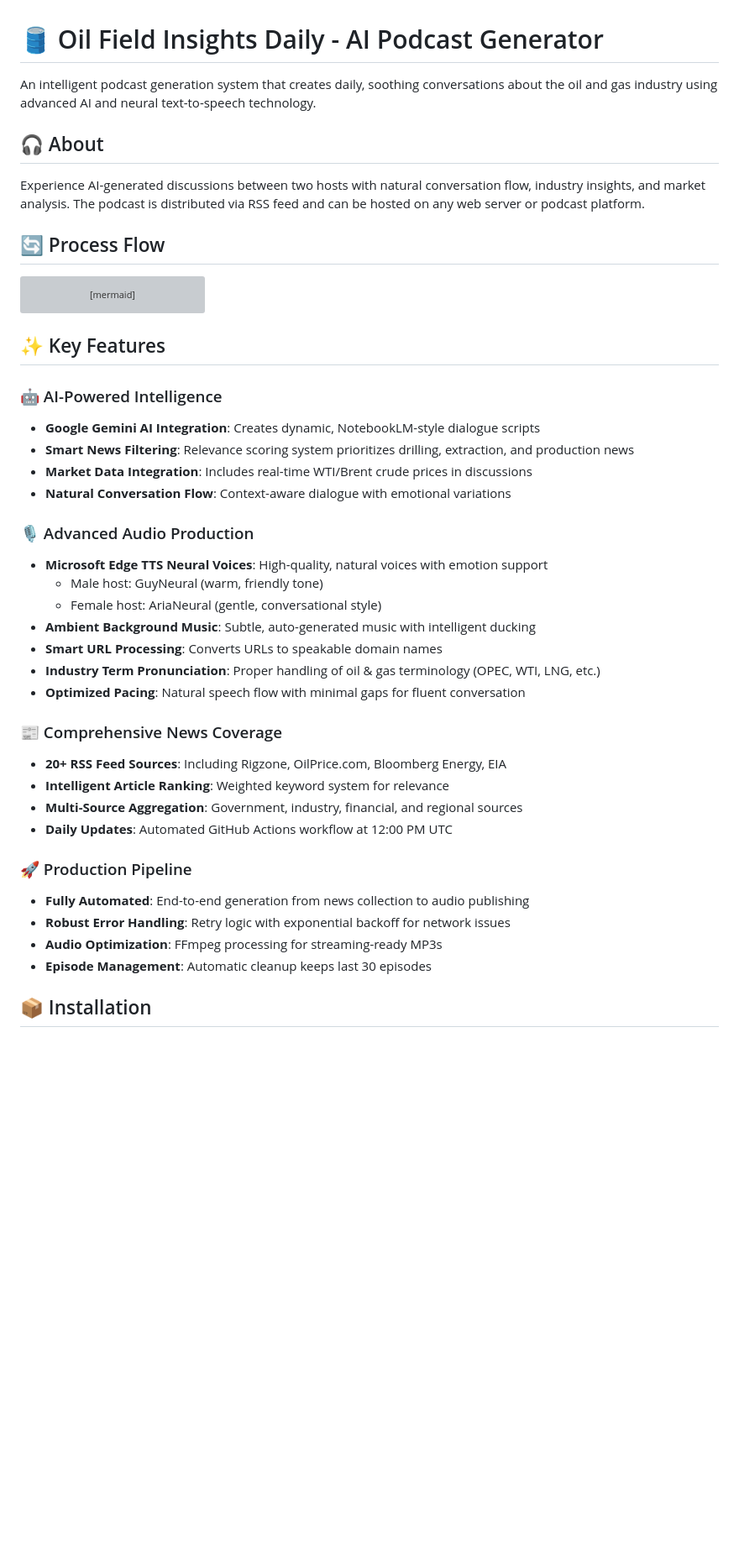
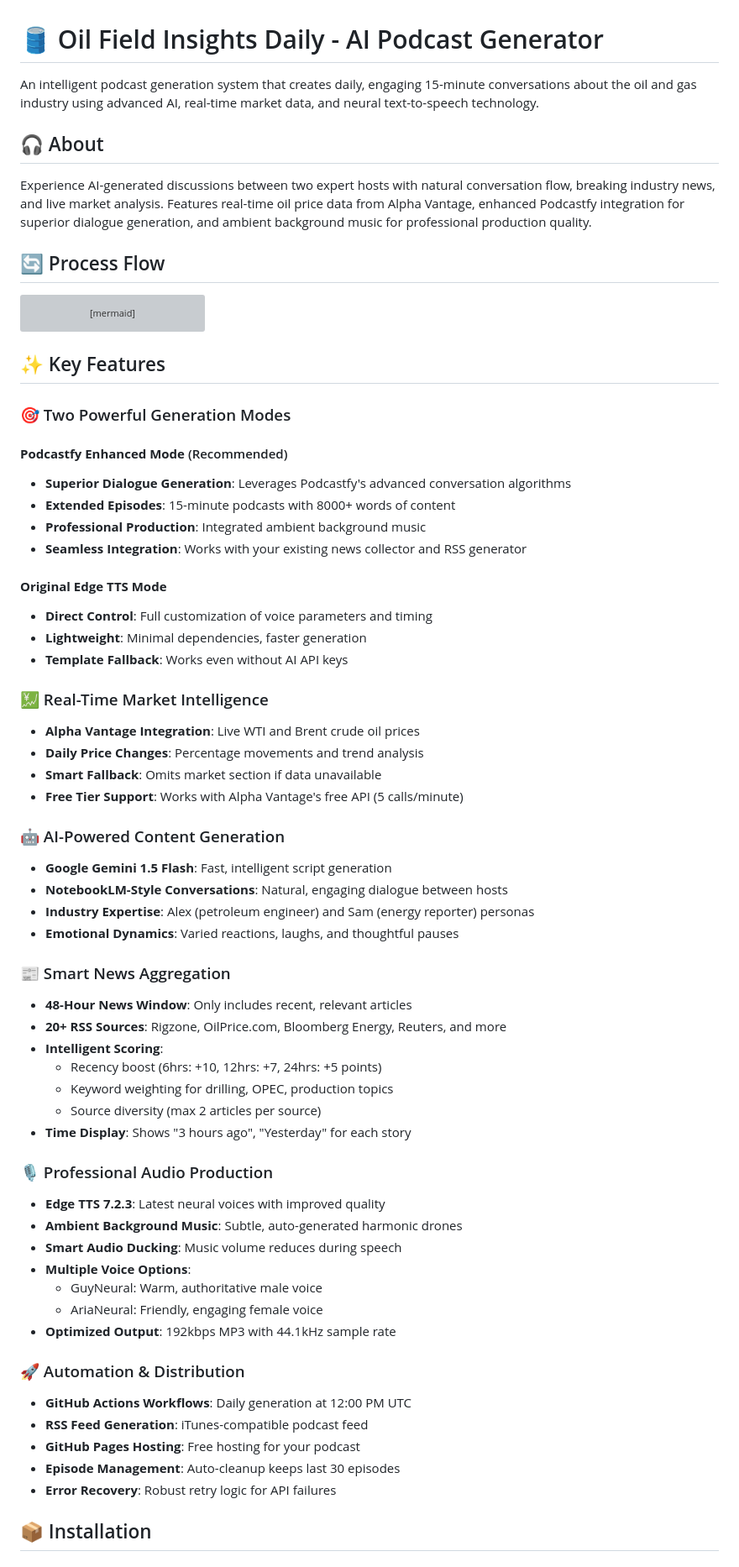
Before and after one commit to shariqbaig/oil-podcast-generator, a Markdown page: README.md, the part around the change printed below. Shown: that part at 84% size. Rendered like a GitHub page; blank space fills up the shorter version; grey boxes are pictures that could not be loaded.

```diff
--- a/README.md
+++ b/README.md
@@ -1,10 +1,10 @@
 # 🛢️ Oil Field Insights Daily - AI Podcast Generator
 
-An intelligent podcast generation system that creates daily, soothing conversations about the oil and gas industry using advanced AI and neural text-to-speech technology.
+An intelligent podcast generation system that creates daily, engaging 15-minute conversations about the oil and gas industry using advanced AI, real-time market data, and neural text-to-speech technology.
 
 ## 🎧 About
 
-Experience AI-generated discussions between two hosts with natural conversation flow, industry insights, and market analysis. The podcast is distributed via RSS feed and can be hosted on any web server or podcast platform.
+Experience AI-generated discussions between two expert hosts with natural conversation flow, breaking industry news, and live market analysis. Features real-time oil price data from Alpha Vantage, enhanced Podcastfy integration for superior dialogue generation, and ambient background music for professional production quality.
 
 ## 🔄 Process Flow
 
@@ -28,32 +28,55 @@ graph TD
 
 ## ✨ Key Features
 
-### 🤖 AI-Powered Intelligence
-- **Google Gemini AI Integration**: Creates dynamic, NotebookLM-style dialogue scripts
-- **Smart News Filtering**: Relevance scoring system prioritizes drilling, extraction, and production news
-- **Market Data Integration**: Includes real-time WTI/Brent crude prices in discussions
-- **Natural Conversation Flow**: Context-aware dialogue with emotional variations
+### 🎯 Two Powerful Generation Modes
 
-### 🎙️ Advanced Audio Production
-- **Microsoft Edge TTS Neural Voices**: High-quality, natural voices with emotion support
-  - Male host: GuyNeural (warm, friendly tone)
-  - Female host: AriaNeural (gentle, conversational style)
-- **Ambient Background Music**: Subtle, auto-generated music with intelligent ducking
-- **Smart URL Processing**: Converts URLs to speakable domain names
-- **Industry Term Pronunciation**: Proper handling of oil & gas terminology (OPEC, WTI, LNG, etc.)
-- **Optimized Pacing**: Natural speech flow with minimal gaps for fluent conversation
+#### **Podcastfy Enhanced Mode** (Recommended)
+- **Superior Dialogue Generation**: Leverages Podcastfy's advanced conversation algorithms
+- **Extended Episodes**: 15-minute podcasts with 8000+ words of content
+- **Professional Production**: Integrated ambient background music
+- **Seamless Integration**: Works with your existing news collector and RSS generator
 
-### 📰 Comprehensive News Coverage
-- **20+ RSS Feed Sources**: Including Rigzone, OilPrice.com, Bloomberg Energy, EIA
-- **Intelligent Article Ranking**: Weighted keyword system for relevance
-- **Multi-Source Aggregation**: Government, industry, financial, and regional sources
-- **Daily Updates**: Automated GitHub Actions workflow at 12:00 PM UTC
+#### **Original Edge TTS Mode**
+- **Direct Control**: Full customization of voice parameters and timing
+- **Lightweight**: Minimal dependencies, faster generation
+- **Template Fallback**: Works even without AI API keys
 
-### 🚀 Production Pipeline
-- **Fully Automated**: End-to-end generation from news collection to audio publishing
-- **Robust Error Handling**: Retry logic with exponential backoff for network issues
-- **Audio Optimization**: FFmpeg processing for streaming-ready MP3s
-- **Episode Management**: Automatic cleanup keeps last 30 episodes
+### 💹 Real-Time Market Intelligence
+- **Alpha Vantage Integration**: Live WTI and Brent crude oil prices
+- **Daily Price Changes**: Percentage movements and trend analysis
+- **Smart Fallback**: Omits market section if data unavailable
+- **Free Tier Support**: Works with Alpha Vantage's free API (5 calls/minute)
+
+### 🤖 AI-Powered Content Generation
+- **Google Gemini 1.5 Flash**: Fast, intelligent script generation
+- **NotebookLM-Style Conversations**: Natural, engaging dialogue between hosts
+- **Industry Expertise**: Alex (petroleum engineer) and Sam (energy reporter) personas
+- **Emotional Dynamics**: Varied reactions, laughs, and thoughtful pauses
+
+### 📰 Smart News Aggregation
+- **48-Hour News Window**: Only includes recent, relevant articles
+- **20+ RSS Sources**: Rigzone, OilPrice.com, Bloomberg Energy, Reuters, and more
+- **Intelligent Scoring**:
+  - Recency boost (6hrs: +10, 12hrs: +7, 24hrs: +5 points)
+  - Keyword weighting for drilling, OPEC, production topics
+  - Source diversity (max 2 articles per source)
+- **Time Display**: Shows "3 hours ago", "Yesterday" for each story
+
+### 🎙️ Professional Audio Production
+- **Edge TTS 7.2.3**: Latest neural voices with improved quality
+- **Ambient Background Music**: Subtle, auto-generated harmonic drones
+- **Smart Audio Ducking**: Music volume reduces during speech
+- **Multiple Voice Options**:
+  - GuyNeural: Warm, authoritative male voice
+  - AriaNeural: Friendly, engaging female voice
+- **Optimized Output**: 192kbps MP3 with 44.1kHz sample rate
+
+### 🚀 Automation & Distribution
+- **GitHub Actions Workflows**: Daily generation at 12:00 PM UTC
+- **RSS Feed Generation**: iTunes-compatible podcast feed
+- **GitHub Pages Hosting**: Free hosting for your podcast
+- **Episode Management**: Auto-cleanup keeps last 30 episodes
+- **Error Recovery**: Robust retry logic for API failures
 
 ## 📦 Installation
 
```
Also changed, not shown: other parts of README.md (+92 -66 lines).
